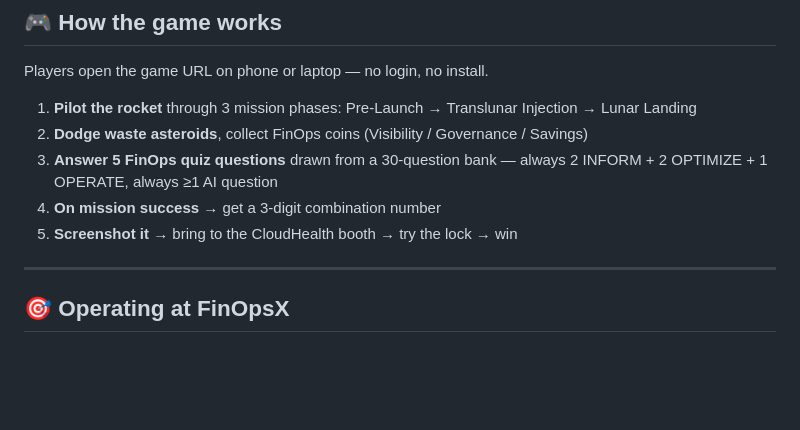
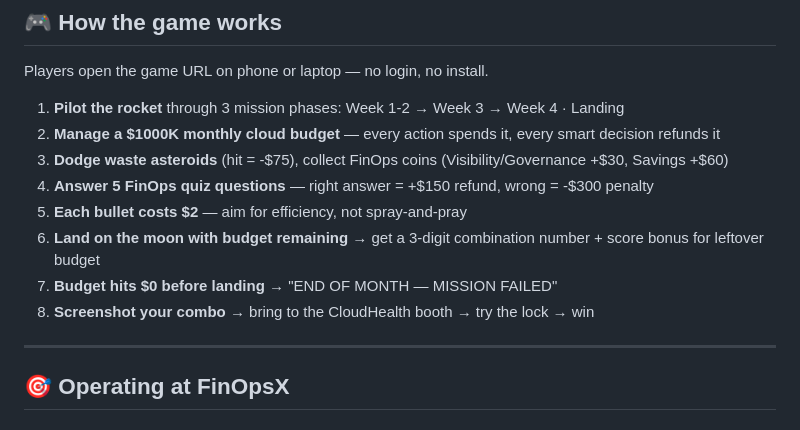
Before and after one commit to chfinops/finops-odyssey, a Markdown page: README.md, the part around the change. GitHub-like rendering; blank space fills up the shorter version.

Commit message:
docs: update README game mechanic for budget-as-fuel branch

```diff
--- a/README.md
+++ b/README.md
@@ -19,11 +19,14 @@ An 8-bit space arcade game for **CloudHealth's FinOpsX 2026 conference booth**.
 
 Players open the game URL on phone or laptop — no login, no install.
 
-1. **Pilot the rocket** through 3 mission phases: Pre-Launch → Translunar Injection → Lunar Landing
-2. **Dodge waste asteroids**, collect FinOps coins (Visibility / Governance / Savings)
-3. **Answer 5 FinOps quiz questions** drawn from a 30-question bank — always 2 INFORM + 2 OPTIMIZE + 1 OPERATE, always ≥1 AI question
-4. **On mission success** → get a 3-digit combination number
-5. **Screenshot it** → bring to the CloudHealth booth → try the lock → win
+1. **Pilot the rocket** through 3 mission phases: Week 1-2 → Week 3 → Week 4 · Landing
+2. **Manage a $1000K monthly cloud budget** — every action spends it, every smart decision refunds it
+3. **Dodge waste asteroids** (hit = -$75), collect FinOps coins (Visibility/Governance +$30, Savings +$60)
+4. **Answer 5 FinOps quiz questions** — right answer = +$150 refund, wrong = -$300 penalty
+5. **Each bullet costs $2** — aim for efficiency, not spray-and-pray
+6. **Land on the moon with budget remaining** → get a 3-digit combination number + score bonus for leftover budget
+7. **Budget hits $0 before landing** → "END OF MONTH — MISSION FAILED"
+8. **Screenshot your combo** → bring to the CloudHealth booth → try the lock → win
 
 ---
 
```
